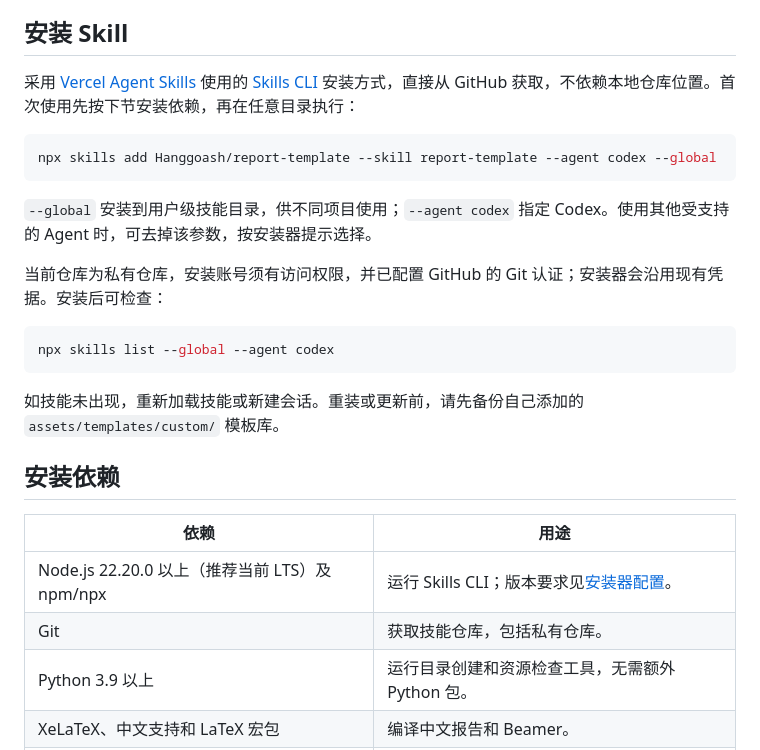
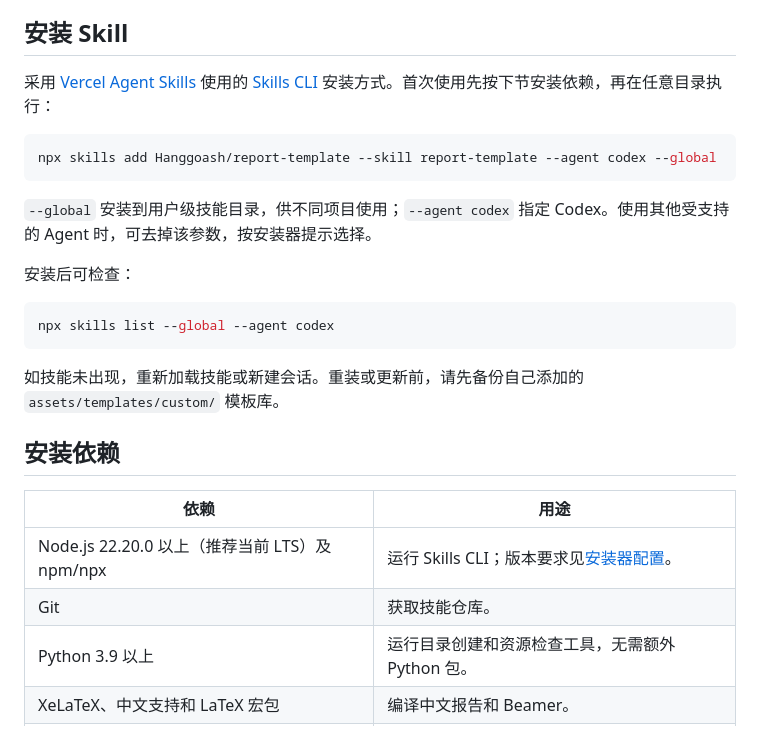
Before and after one commit to Hanggoash/report-template, a Markdown page: README.md, the part around the change. Drawn GitHub-style.

Commit message:
Remove private repository notes from README

````diff
--- a/README.md
+++ b/README.md
@@ -6,7 +6,7 @@
 
 ## 安装 Skill
 
-采用 [Vercel Agent Skills](https://github.com/vercel-labs/agent-skills#installation) 使用的 [Skills CLI](https://github.com/vercel-labs/skills#install-a-skill) 安装方式，直接从 GitHub 获取，不依赖本地仓库位置。首次使用先按下节安装依赖，再在任意目录执行：
+采用 [Vercel Agent Skills](https://github.com/vercel-labs/agent-skills#installation) 使用的 [Skills CLI](https://github.com/vercel-labs/skills#install-a-skill) 安装方式。首次使用先按下节安装依赖，再在任意目录执行：
 
 ```sh
 npx skills add Hanggoash/report-template --skill report-template --agent codex --global
@@ -14,7 +14,7 @@ npx skills add Hanggoash/report-template --skill report-template --agent codex -
 
 `--global` 安装到用户级技能目录，供不同项目使用；`--agent codex` 指定 Codex。使用其他受支持的 Agent 时，可去掉该参数，按安装器提示选择。
 
-当前仓库为私有仓库，安装账号须有访问权限，并已配置 GitHub 的 Git 认证；安装器会沿用现有凭据。安装后可检查：
+安装后可检查：
 
 ```sh
 npx skills list --global --agent codex
@@ -27,7 +27,7 @@ npx skills list --global --agent codex
 | 依赖 | 用途 |
 | --- | --- |
 | Node.js 22.20.0 以上（推荐当前 LTS）及 npm/npx | 运行 Skills CLI；版本要求见[安装器配置](https://github.com/vercel-labs/skills/blob/main/package.json)。 |
-| Git | 获取技能仓库，包括私有仓库。 |
+| Git | 获取技能仓库。 |
 | Python 3.9 以上 | 运行目录创建和资源检查工具，无需额外 Python 包。 |
 | XeLaTeX、中文支持和 LaTeX 宏包 | 编译中文报告和 Beamer。 |
 | latexmk | 自动完成多轮编译；Windows 还需 Perl。 |
````
